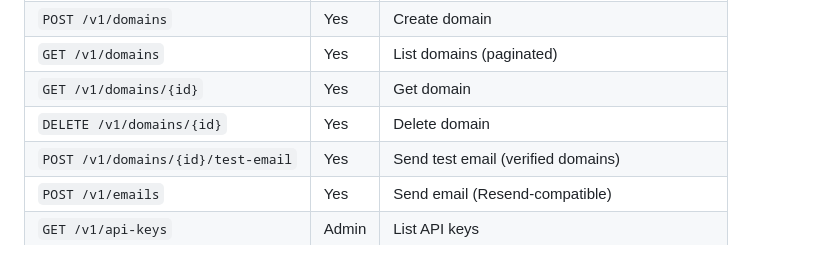
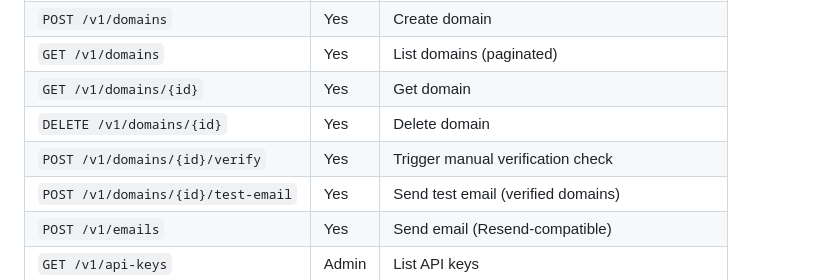
Before and after one commit to aduggleby/selfmx, a Markdown page: CLAUDE.md, the part around the change. Drawn GitHub-style.

Commit message:
docs: update documentation

```diff
--- a/CLAUDE.md
+++ b/CLAUDE.md
@@ -149,6 +149,7 @@ client/src/
 | `GET /v1/domains` | Yes | List domains (paginated) |
 | `GET /v1/domains/{id}` | Yes | Get domain |
 | `DELETE /v1/domains/{id}` | Yes | Delete domain |
+| `POST /v1/domains/{id}/verify` | Yes | Trigger manual verification check |
 | `POST /v1/domains/{id}/test-email` | Yes | Send test email (verified domains) |
 | `POST /v1/emails` | Yes | Send email (Resend-compatible) |
 | `GET /v1/api-keys` | Admin | List API keys |
```
Also changed, not shown: 2 other files.
